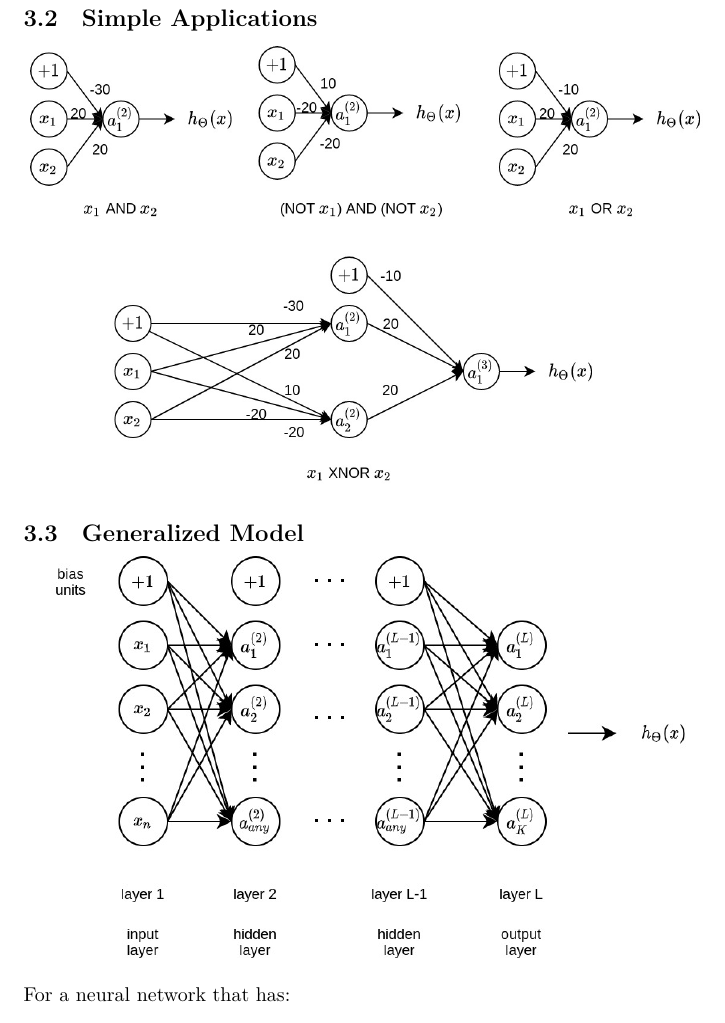
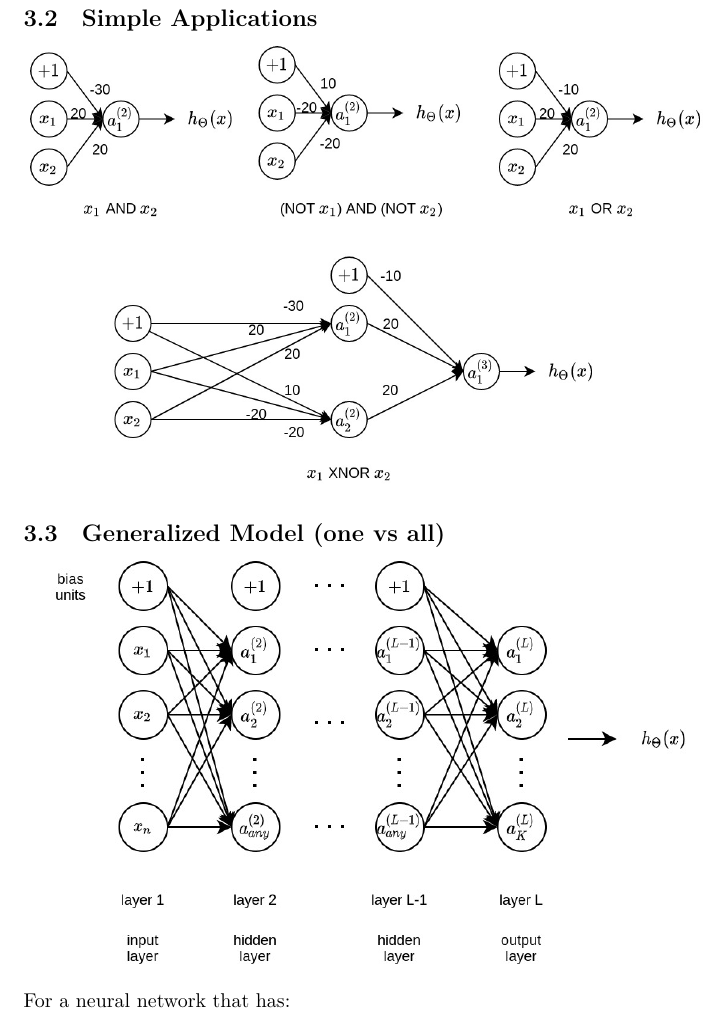
Before and after one commit to MDataResearch/ml_notes, a LaTeX document (note/main.tex): part of page 13 of 14, cut so that both start at the same text. Compiled offline with XeLaTeX.

Commit message:
add one vs all

```diff
--- a/note/main.tex
+++ b/note/main.tex
@@ -624,7 +624,7 @@ L =
 \includegraphics[scale=0.3]{./images/neural_network_simple_applications.jpg}
 \end{center}
 
-\subsection{Generalized Model}
+\subsection{Generalized Model (one vs all)}
 
 \begin{center}
 \includegraphics[scale=0.4]{./images/neural_network_generalized.jpg}
```
Also changed, not shown: note/main.tex (2 more changed lines).
